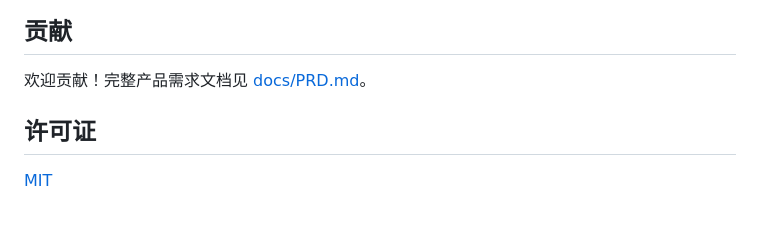
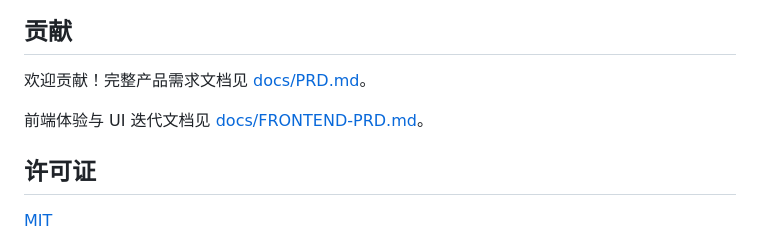
Before and after one commit to ranxi2001/SlidePilot, a Markdown page: README.md, the part around the change. GitHub-like rendering; blank space fills up the shorter version.

```diff
--- a/README.md
+++ b/README.md
@@ -355,6 +355,8 @@ SlidePilot 的架构和路线参考了这些开源 PPT/Slides 项目：
 
 欢迎贡献！完整产品需求文档见 [docs/PRD.md](docs/PRD.md)。
 
+前端体验与 UI 迭代文档见 [docs/FRONTEND-PRD.md](docs/FRONTEND-PRD.md)。
+
 ## 许可证
 
 [MIT](LICENSE)
```
Also changed, not shown: README-EN.md (+2 -0 lines), docs/FRONTEND-PRD.md (added, +461 -0 lines).
